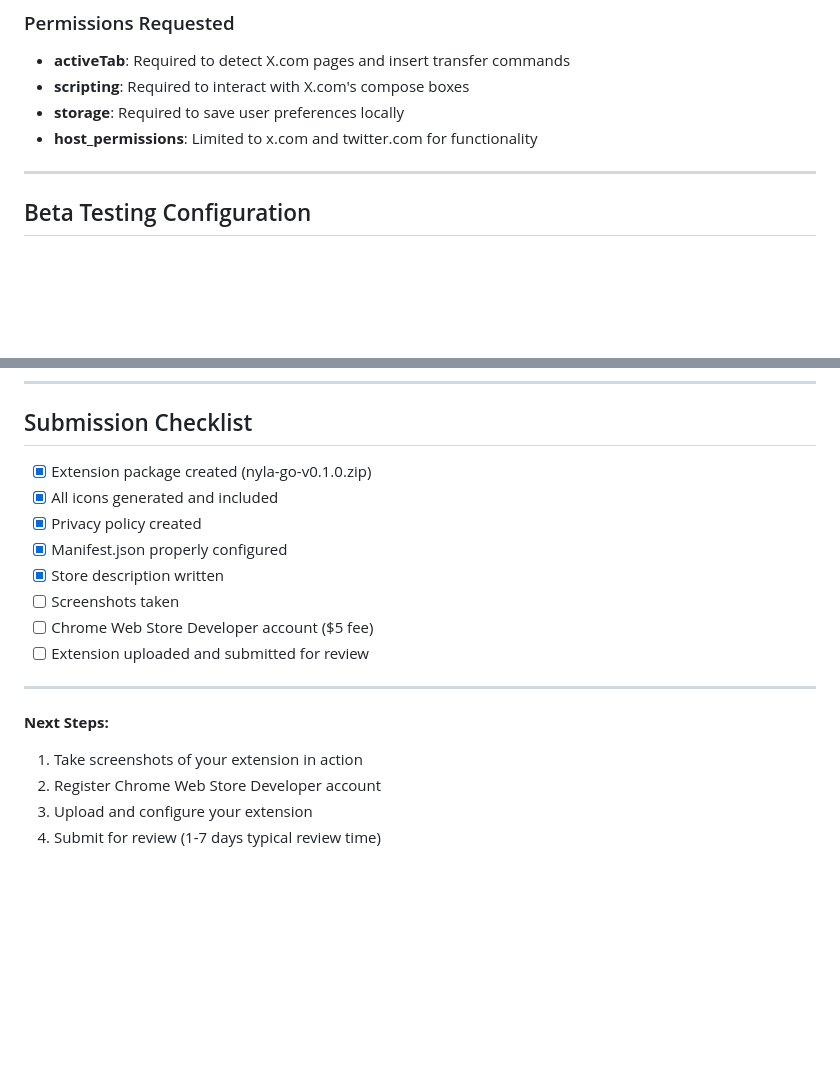
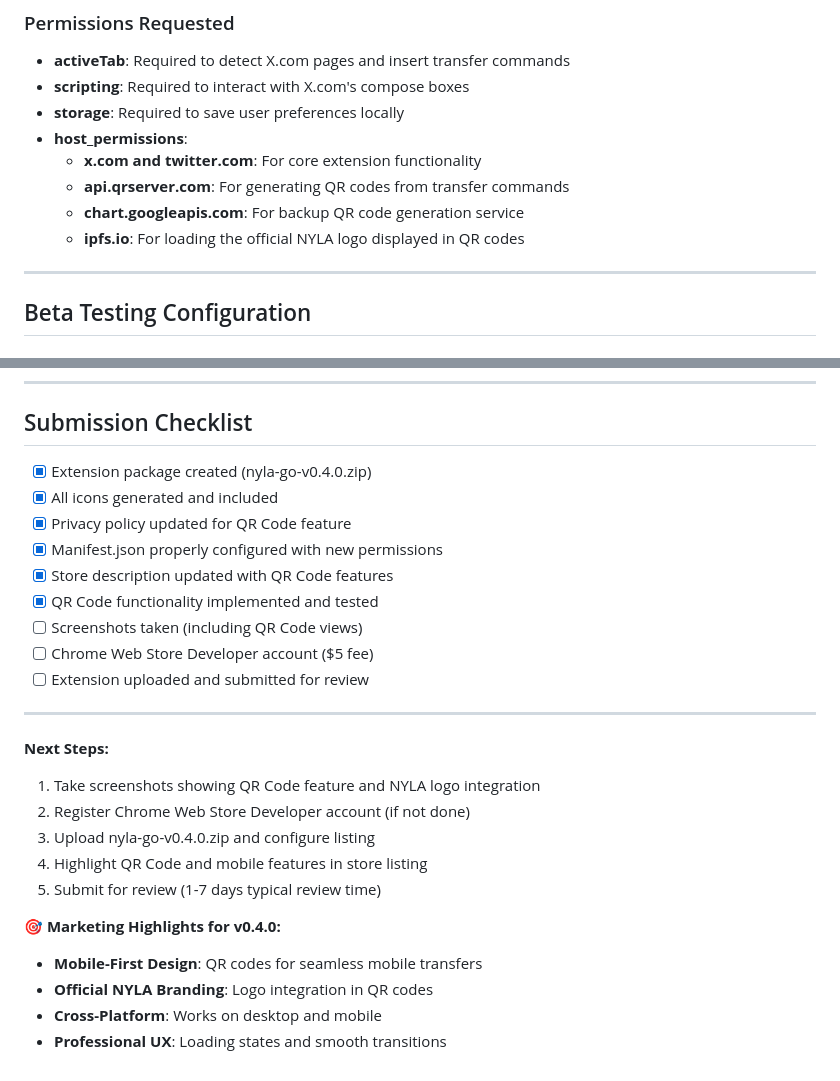
Before and after one commit to sonyschan/nyla-go, a Markdown page: store_listing_template.md, 2 parts joined by grey strips. GitHub-like rendering; blank space fills up the shorter version.

```diff
--- a/store_listing_template.md
+++ b/store_listing_template.md
@@ -78,7 +92,11 @@ Example: `/transfer @alice 50 USDC`
 - **activeTab**: Required to detect X.com pages and insert transfer commands
 - **scripting**: Required to interact with X.com's compose boxes
 - **storage**: Required to save user preferences locally
-- **host_permissions**: Limited to x.com and twitter.com for functionality
+- **host_permissions**:
+  - **x.com and twitter.com**: For core extension functionality
+  - **api.qrserver.com**: For generating QR codes from transfer commands
+  - **chart.googleapis.com**: For backup QR code generation service
+  - **ipfs.io**: For loading the official NYLA logo displayed in QR codes
 
 ---
 
@@ -96,19 +114,27 @@ Example: `/transfer @alice 50 USDC`
 
 ## Submission Checklist
 
-- [x] Extension package created (nyla-go-v0.1.0.zip)
+- [x] Extension package created (nyla-go-v0.4.0.zip)
 - [x] All icons generated and included
-- [x] Privacy policy created
-- [x] Manifest.json properly configured
-- [x] Store description written
-- [ ] Screenshots taken
+- [x] Privacy policy updated for QR Code feature
+- [x] Manifest.json properly configured with new permissions
+- [x] Store description updated with QR Code features
+- [x] QR Code functionality implemented and tested
+- [ ] Screenshots taken (including QR Code views)
 - [ ] Chrome Web Store Developer account ($5 fee)
 - [ ] Extension uploaded and submitted for review
 
 ---
 
 **Next Steps:**
-1. Take screenshots of your extension in action
-2. Register Chrome Web Store Developer account
-3. Upload and configure your extension
-4. Submit for review (1-7 days typical review time)
+1. Take screenshots showing QR Code feature and NYLA logo integration
+2. Register Chrome Web Store Developer account (if not done)
+3. Upload nyla-go-v0.4.0.zip and configure listing
+4. Highlight QR Code and mobile features in store listing
+5. Submit for review (1-7 days typical review time)
+
+**🎯 Marketing Highlights for v0.4.0:**
+- **Mobile-First Design**: QR codes for seamless mobile transfers
+- **Official NYLA Branding**: Logo integration in QR codes
+- **Cross-Platform**: Works on desktop and mobile
+- **Professional UX**: Loading states and smooth transitions
```
Also changed, not shown: other parts of store_listing_template.md (+32 -18 lines).
